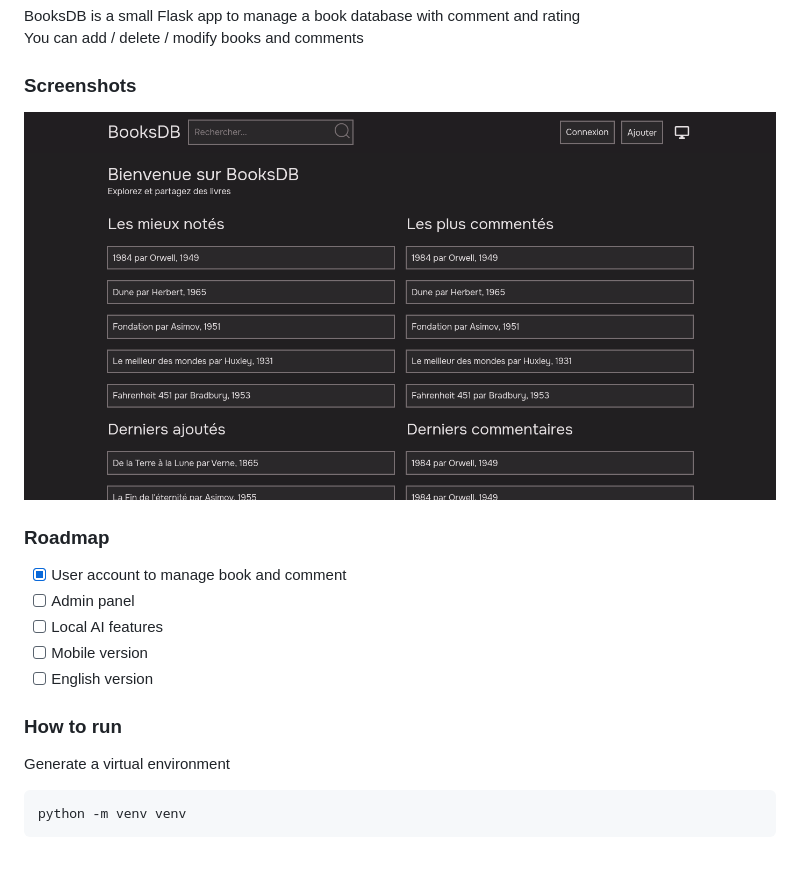
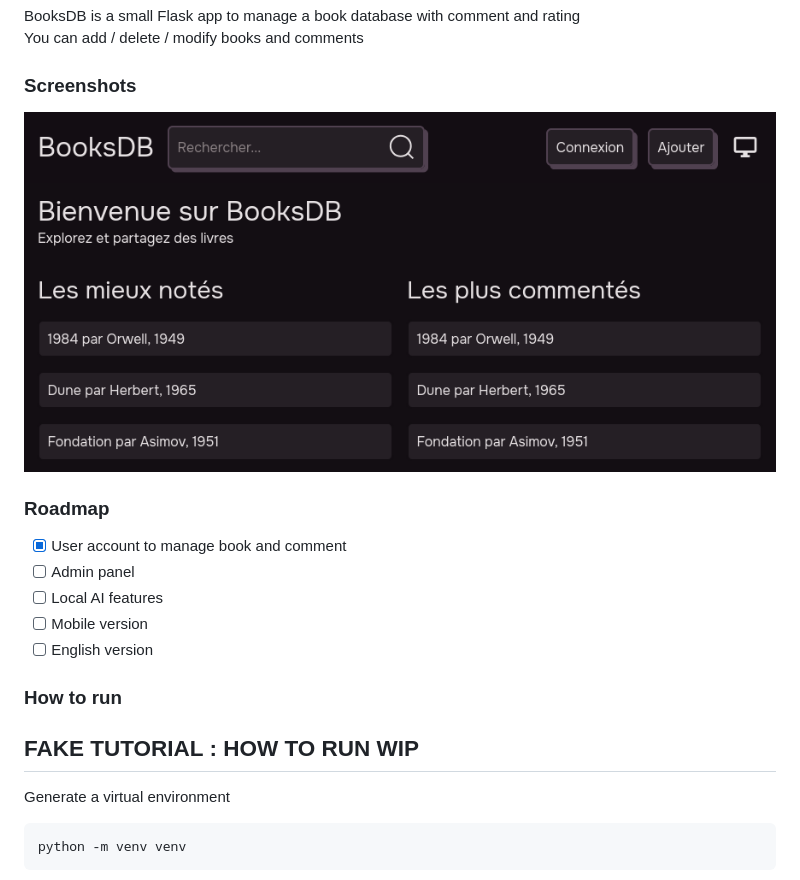
Before and after one commit to loulou64490/BooksDB, a Markdown page: README.md, the part around the change. GitHub-like rendering; pictures changed too: assets/1.png.

````diff
--- a/README.md
+++ b/README.md
@@ -16,6 +16,8 @@ You can add / delete / modify books and comments
 - [ ] English version
 
 ### How to run
+## FAKE TUTORIAL : HOW TO RUN WIP
+
 Generate a virtual environment
 ```bash
 python -m venv venv
````
Also changed, not shown: 10 other files.
